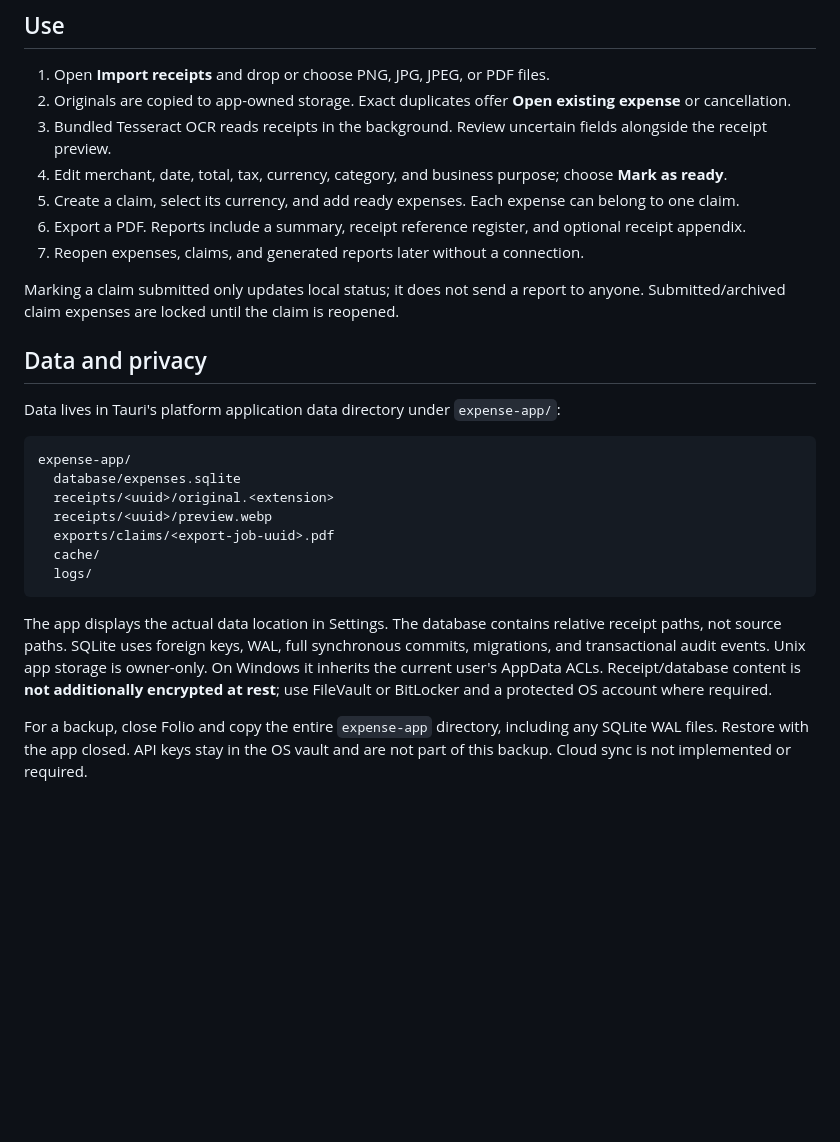
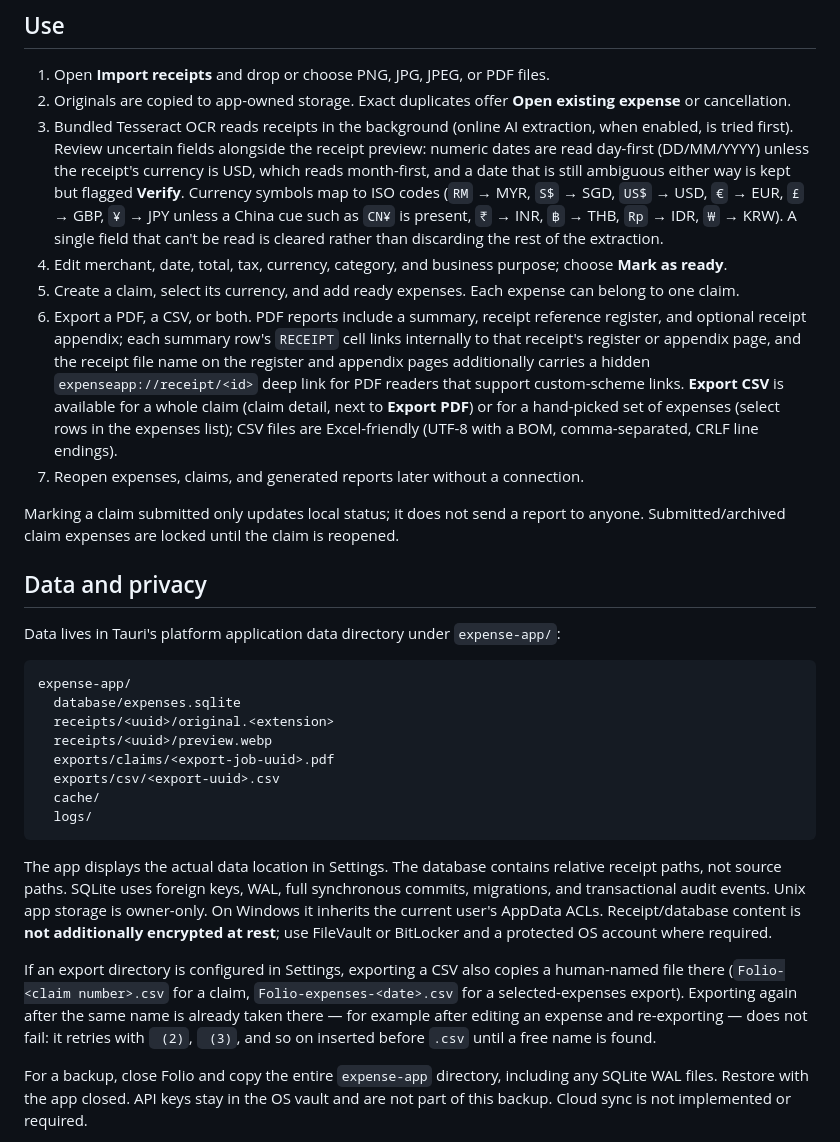
Before and after one commit to NurhanMYZRM1/folio-expense, a Markdown page: README.md, the part around the change. Rendered like a GitHub page; blank space fills up the shorter version.

````diff
--- a/README.md
+++ b/README.md
@@ -27,10 +27,10 @@ npm run desktop
 
 1. Open **Import receipts** and drop or choose PNG, JPG, JPEG, or PDF files.
 2. Originals are copied to app-owned storage. Exact duplicates offer **Open existing expense** or cancellation.
-3. Bundled Tesseract OCR reads receipts in the background. Review uncertain fields alongside the receipt preview.
+3. Bundled Tesseract OCR reads receipts in the background (online AI extraction, when enabled, is tried first). Review uncertain fields alongside the receipt preview: numeric dates are read day-first (DD/MM/YYYY) unless the receipt's currency is USD, which reads month-first, and a date that is still ambiguous either way is kept but flagged **Verify**. Currency symbols map to ISO codes (`RM` → MYR, `S$` → SGD, `US$` → USD, `€` → EUR, `£` → GBP, `¥` → JPY unless a China cue such as `CN¥` is present, `₹` → INR, `฿` → THB, `Rp` → IDR, `₩` → KRW). A single field that can't be read is cleared rather than discarding the rest of the extraction.
 4. Edit merchant, date, total, tax, currency, category, and business purpose; choose **Mark as ready**.
 5. Create a claim, select its currency, and add ready expenses. Each expense can belong to one claim.
-6. Export a PDF. Reports include a summary, receipt reference register, and optional receipt appendix.
+6. Export a PDF, a CSV, or both. PDF reports include a summary, receipt reference register, and optional receipt appendix; each summary row's `RECEIPT` cell links internally to that receipt's register or appendix page, and the receipt file name on the register and appendix pages additionally carries a hidden `expenseapp://receipt/<id>` deep link for PDF readers that support custom-scheme links. **Export CSV** is available for a whole claim (claim detail, next to **Export PDF**) or for a hand-picked set of expenses (select rows in the expenses list); CSV files are Excel-friendly (UTF-8 with a BOM, comma-separated, CRLF line endings).
 7. Reopen expenses, claims, and generated reports later without a connection.
 
 Marking a claim submitted only updates local status; it does not send a report to anyone. Submitted/archived claim expenses are locked until the claim is reopened.
@@ -45,11 +45,14 @@ expense-app/
   receipts/<uuid>/original.<extension>
   receipts/<uuid>/preview.webp
   exports/claims/<export-job-uuid>.pdf
+  exports/csv/<export-uuid>.csv
   cache/
   logs/
 ```
 
 The app displays the actual data location in Settings. The database contains relative receipt paths, not source paths. SQLite uses foreign keys, WAL, full synchronous commits, migrations, and transactional audit events. Unix app storage is owner-only. On Windows it inherits the current user's AppData ACLs. Receipt/database content is **not additionally encrypted at rest**; use FileVault or BitLocker and a protected OS account where required.
+
+If an export directory is configured in Settings, exporting a CSV also copies a human-named file there (`Folio-<claim number>.csv` for a claim, `Folio-expenses-<date>.csv` for a selected-expenses export). Exporting again after the same name is already taken there — for example after editing an expense and re-exporting — does not fail: it retries with ` (2)`, ` (3)`, and so on inserted before `.csv` until a free name is found.
 
 For a backup, close Folio and copy the entire `expense-app` directory, including any SQLite WAL files. Restore with the app closed. API keys stay in the OS vault and are not part of this backup. Cloud sync is not implemented or required.
 
````
Also changed, not shown: docs/VERIFICATION.md (+19 -17 lines).
